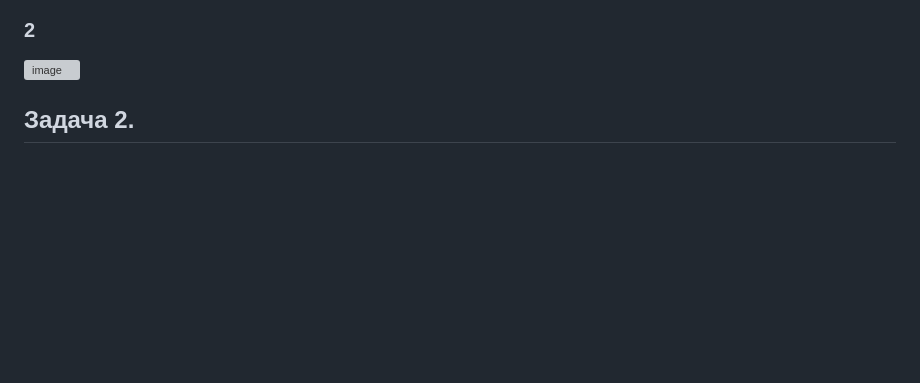
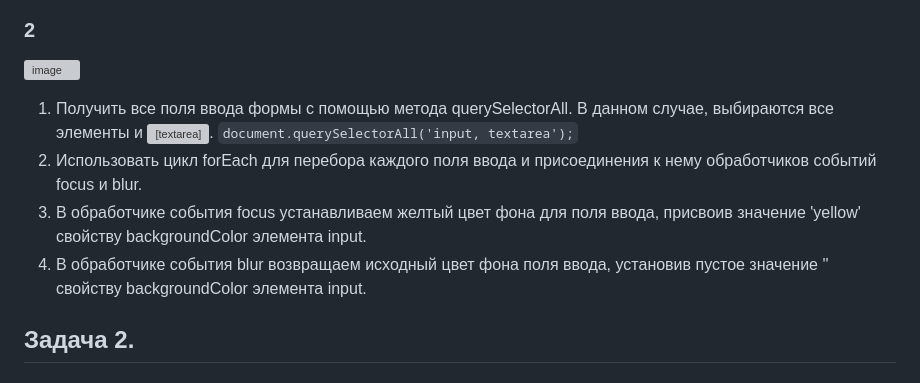
Before and after one commit to schoolteacherMP/lecture_52_JS_Forms_controls_Focus_blur, a Markdown page: tasks.md, the part around the change. Rendered like a GitHub page; blank space fills up the shorter version; grey boxes are pictures that could not be loaded.

```diff
--- a/tasks.md
+++ b/tasks.md
@@ -6,6 +6,11 @@
 ![image](https://user-images.githubusercontent.com/113675674/226161922-a7000c91-354a-4997-a5d5-20a8026052c6.png)
 ### 2
 ![image](https://user-images.githubusercontent.com/113675674/226161942-36d72edd-7178-4283-a067-dd7af48daf64.png)
+
+1. Получить все поля ввода формы с помощью метода querySelectorAll. В данном случае, выбираются все элементы <input> и <textarea>.  `document.querySelectorAll('input, textarea');`
+2. Использовать цикл forEach для перебора каждого поля ввода и присоединения к нему обработчиков событий focus и blur.
+3. В обработчике события focus устанавливаем желтый цвет фона для поля ввода, присвоив значение 'yellow' свойству backgroundColor элемента input.
+4. В обработчике события blur возвращаем исходный цвет фона поля ввода, установив пустое значение '' свойству backgroundColor элемента input.
 
 ## Задача 2.
 ### Фокусировка на элементе списка
```
